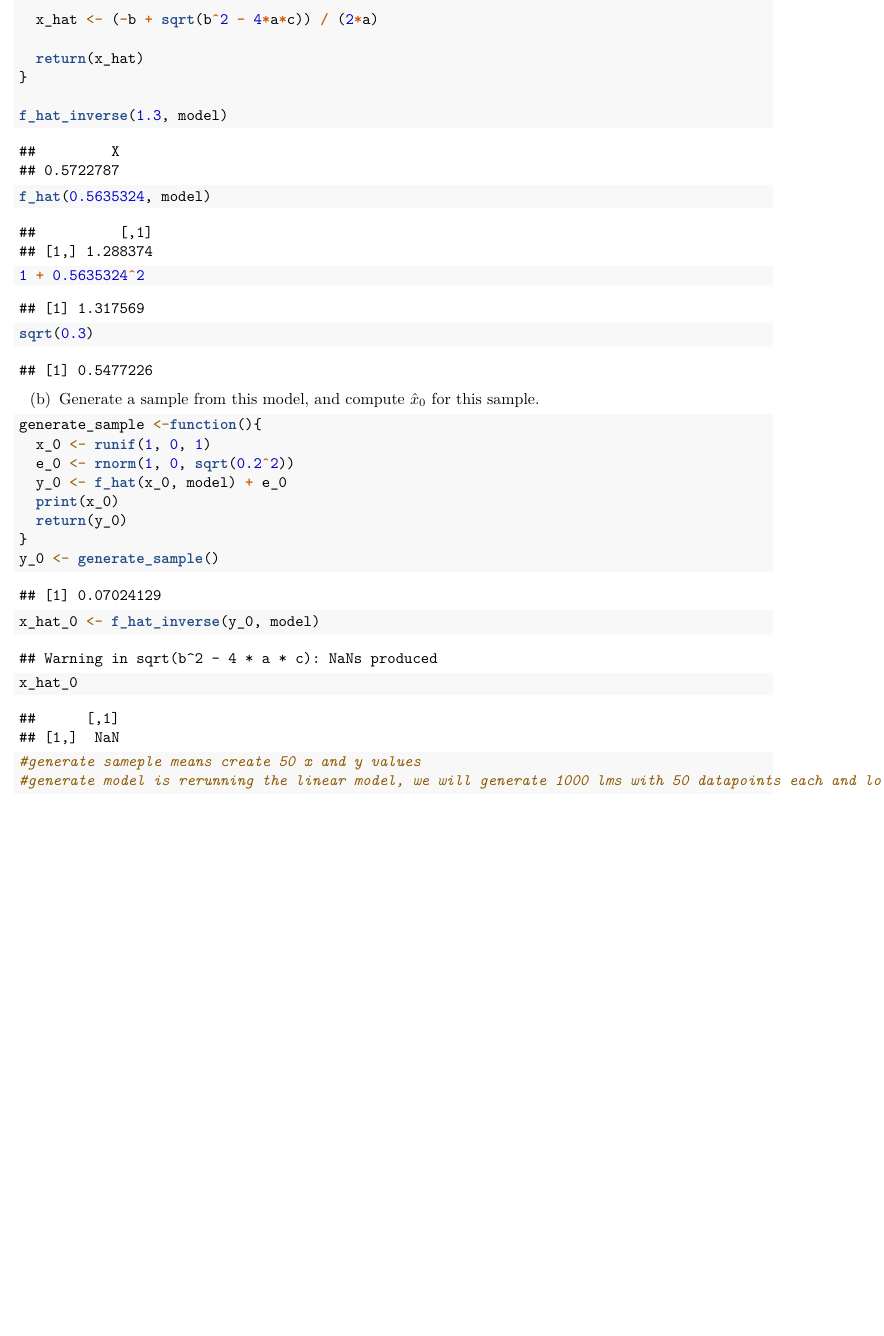
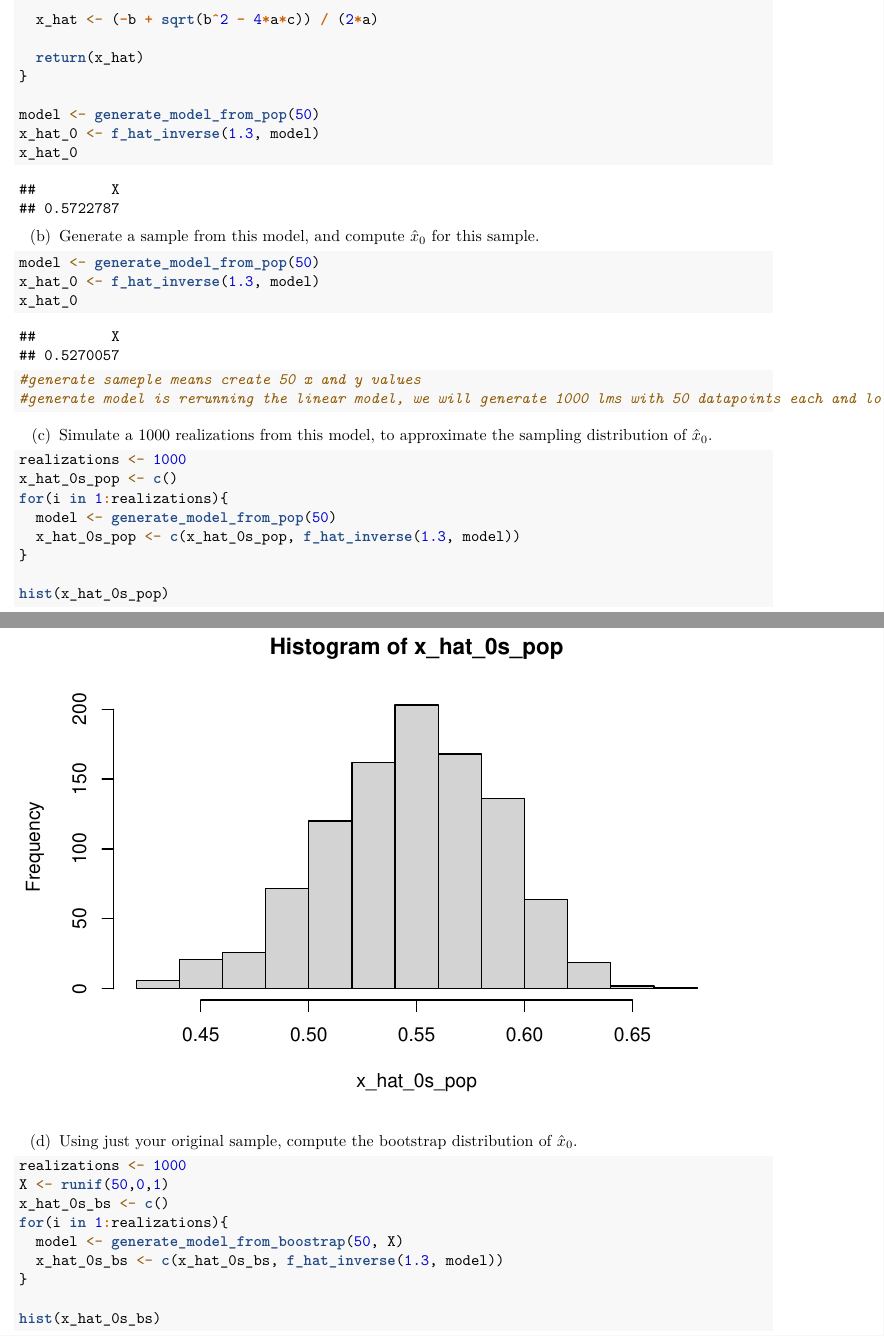
Before and after one commit to joehiggins/stats315a, an R Markdown document (hw1.Rmd): part of page 4 of 4 before the commit and two parts of pages 4 and 5 of 6 after it, the two joined at a grey line, cut so that both start at the same text, the shorter picture padded with empty space. Rendered offline with R 4.5, knitr and Pandoc, then LaTeX, with nearby package versions; code that draws random numbers runs with fixed seeds of ours.

Commit message:
problem 3 fin

````diff
--- a/hw1.Rmd
+++ b/hw1.Rmd
@@ -180,11 +190,10 @@ f_hat_inverse <- function(y, model){
   return(x_hat)
 }
 
-f_hat_inverse(1.3, model)
-f_hat(0.5635324, model)
+model <- generate_model_from_pop(50)
+x_hat_0 <- f_hat_inverse(1.3, model)
+x_hat_0
 
-1 + 0.5635324^2
-sqrt(0.3)
 
 ```
 
@@ -192,17 +201,36 @@ sqrt(0.3)
 (b) Generate a sample from this model, and compute $\hat{x}_0$ for this sample.
 
 ```{r}
-generate_sample <-function(){
-  x_0 <- runif(1, 0, 1)
-  e_0 <- rnorm(1, 0, sqrt(0.2^2))
-  y_0 <- f_hat(x_0, model) + e_0
-  print(x_0)
-  return(y_0)
-}
-y_0 <- generate_sample()
-x_hat_0 <- f_hat_inverse(y_0, model)
+model <- generate_model_from_pop(50)
+x_hat_0 <- f_hat_inverse(1.3, model)
 x_hat_0
 
 #generate sameple means create 50 x and y values
 #generate model is rerunning the linear model, we will generate 1000 lms with 50 datapoints each and loook at distribution of \hat{x}_0 over each of the 1000 realizations
 ```
+
+(c) Simulate a 1000 realizations from this model, to approximate the sampling distribution of $\hat{x}_0$.
+
+```{r}
+realizations <- 1000
+x_hat_0s_pop <- c()
+for(i in 1:realizations){
+  model <- generate_model_from_pop(50)
+  x_hat_0s_pop <- c(x_hat_0s_pop, f_hat_inverse(1.3, model))
+}
+
+hist(x_hat_0s_pop)
+```
+
+(d) Using just your original sample, compute the bootstrap distribution of $\hat{x}_0$.
+
+```{r}
+realizations <- 1000
+X <- runif(50,0,1)
+x_hat_0s_bs <- c()
+for(i in 1:realizations){
+  model <- generate_model_from_boostrap(50, X)
+  x_hat_0s_bs <- c(x_hat_0s_bs, f_hat_inverse(1.3, model))
+}
+
+hist(x_hat_0s_bs)
````
Also changed, not shown: hw1.pdf, hw1.Rmd (35 more changed lines).
